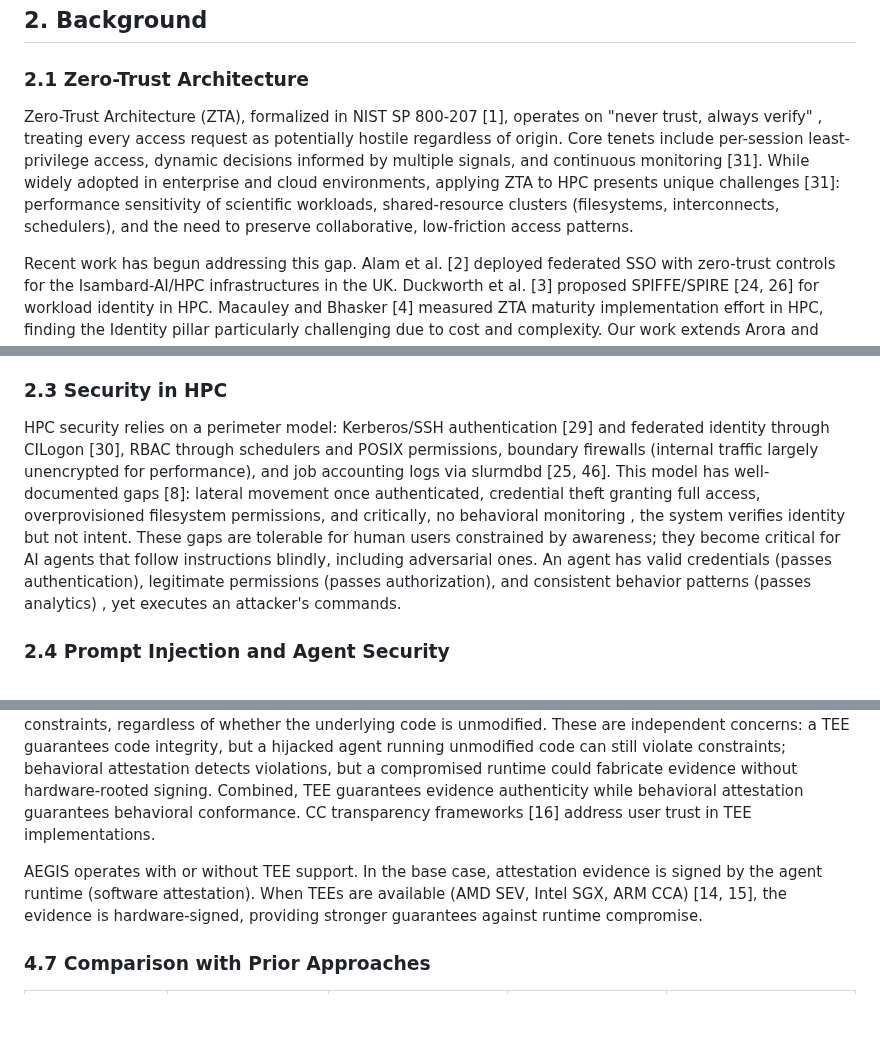
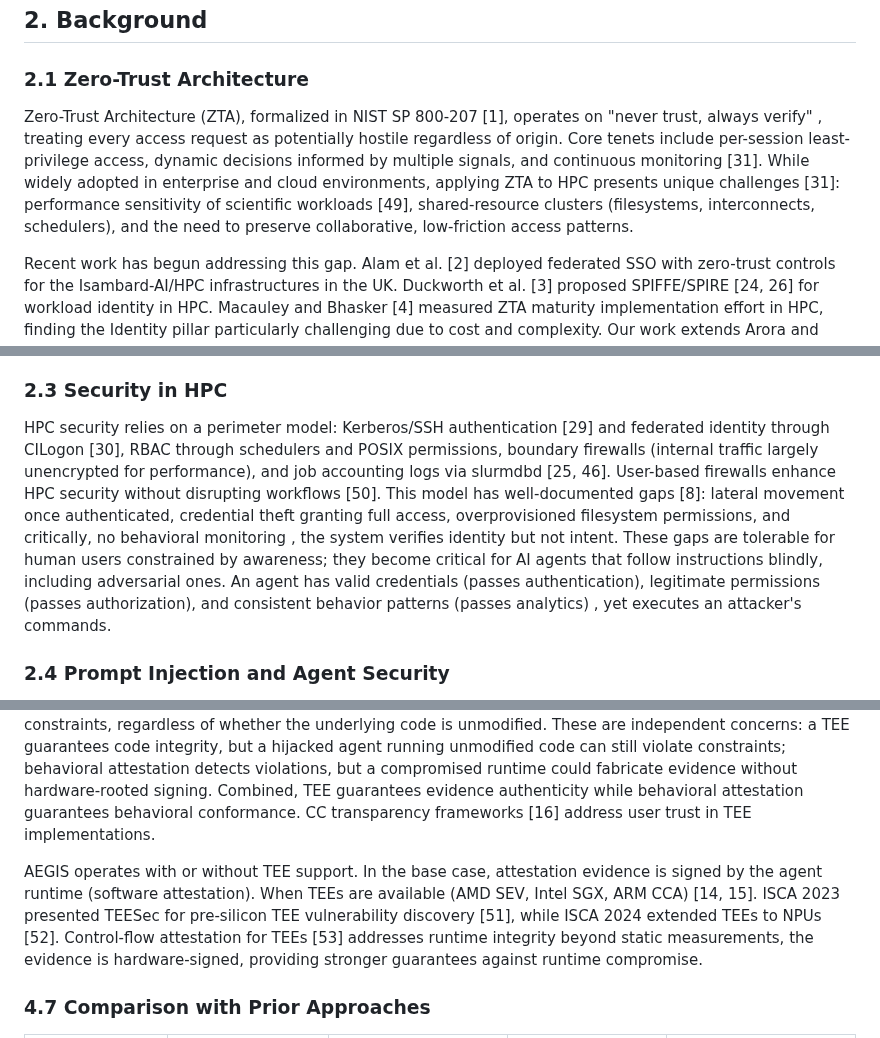
Before and after one commit to nullbotnone/AEGIS, a Markdown page: PROPOSAL.md, 3 parts joined by grey strips. GitHub-like rendering; blank space fills up the shorter version.

```diff
--- a/PROPOSAL.md
+++ b/PROPOSAL.md
@@ -53,7 +53,7 @@ This paper makes the following contributions: (1) formalization of the hijacked
 
 ### 2.1 Zero-Trust Architecture
 
-Zero-Trust Architecture (ZTA), formalized in NIST SP 800-207 [1], operates on "never trust, always verify" , treating every access request as potentially hostile regardless of origin. Core tenets include per-session least-privilege access, dynamic decisions informed by multiple signals, and continuous monitoring [31]. While widely adopted in enterprise and cloud environments, applying ZTA to HPC presents unique challenges [31]: performance sensitivity of scientific workloads, shared-resource clusters (filesystems, interconnects, schedulers), and the need to preserve collaborative, low-friction access patterns.
+Zero-Trust Architecture (ZTA), formalized in NIST SP 800-207 [1], operates on "never trust, always verify" , treating every access request as potentially hostile regardless of origin. Core tenets include per-session least-privilege access, dynamic decisions informed by multiple signals, and continuous monitoring [31]. While widely adopted in enterprise and cloud environments, applying ZTA to HPC presents unique challenges [31]: performance sensitivity of scientific workloads [49], shared-resource clusters (filesystems, interconnects, schedulers), and the need to preserve collaborative, low-friction access patterns.
 
 Recent work has begun addressing this gap. Alam et al. [2] deployed federated SSO with zero-trust controls for the Isambard-AI/HPC infrastructures in the UK. Duckworth et al. [3] proposed SPIFFE/SPIRE [24, 26] for workload identity in HPC. Macauley and Bhasker [4] measured ZTA maturity implementation effort in HPC, finding the Identity pillar particularly challenging due to cost and complexity. Our work extends Arora and Hastings [32] proposed microsegmented cloud architectures using service mesh tools for zero-trust foundations. Liu et al. [33] explored hierarchical micro-segmentation for zero-trust service provisioning using LLM-enhanced graph diffusion. Our work extends ZTA to a dimension these efforts do not address: *behavioral* trust of autonomous AI agents. Existing ZTA in HPC focuses on identity verification; for AI agents, identity verification must be complemented by *behavioral* verification — attesting not just to who the agent is, but to what it does.
 
@@ -65,7 +65,7 @@ HPC environments introduce unique characteristics for agent operation: shared pa
 
 ### 2.3 Security in HPC
 
-HPC security relies on a perimeter model: Kerberos/SSH authentication [29] and federated identity through CILogon [30], RBAC through schedulers and POSIX permissions, boundary firewalls (internal traffic largely unencrypted for performance), and job accounting logs via slurmdbd [25, 46]. This model has well-documented gaps [8]: lateral movement once authenticated, credential theft granting full access, overprovisioned filesystem permissions, and critically, no behavioral monitoring , the system verifies identity but not intent. These gaps are tolerable for human users constrained by awareness; they become critical for AI agents that follow instructions blindly, including adversarial ones. An agent has valid credentials (passes authentication), legitimate permissions (passes authorization), and consistent behavior patterns (passes analytics) , yet executes an attacker's commands.
+HPC security relies on a perimeter model: Kerberos/SSH authentication [29] and federated identity through CILogon [30], RBAC through schedulers and POSIX permissions, boundary firewalls (internal traffic largely unencrypted for performance), and job accounting logs via slurmdbd [25, 46]. User-based firewalls enhance HPC security without disrupting workflows [50]. This model has well-documented gaps [8]: lateral movement once authenticated, credential theft granting full access, overprovisioned filesystem permissions, and critically, no behavioral monitoring , the system verifies identity but not intent. These gaps are tolerable for human users constrained by awareness; they become critical for AI agents that follow instructions blindly, including adversarial ones. An agent has valid credentials (passes authentication), legitimate permissions (passes authorization), and consistent behavior patterns (passes analytics) , yet executes an attacker's commands.
 
 ### 2.4 Prompt Injection and Agent Security
 
@@ -227,7 +227,7 @@ Containment is **immediate and automatic** — it does not depend on human revie
 
 Behavioral attestation complements hardware-based Trusted Execution Environments (TEEs). TEEs attest to the *integrity of the execution environment* — verifying that the agent's code is unmodified. Behavioral attestation attests to the *conformance of agent behavior* — verifying that the agent's actions respect its constraints, regardless of whether the underlying code is unmodified. These are independent concerns: a TEE guarantees code integrity, but a hijacked agent running unmodified code can still violate constraints; behavioral attestation detects violations, but a compromised runtime could fabricate evidence without hardware-rooted signing. Combined, TEE guarantees evidence authenticity while behavioral attestation guarantees behavioral conformance. CC transparency frameworks [16] address user trust in TEE implementations.
 
-AEGIS operates with or without TEE support. In the base case, attestation evidence is signed by the agent runtime (software attestation). When TEEs are available (AMD SEV, Intel SGX, ARM CCA) [14, 15], the evidence is hardware-signed, providing stronger guarantees against runtime compromise.
+AEGIS operates with or without TEE support. In the base case, attestation evidence is signed by the agent runtime (software attestation). When TEEs are available (AMD SEV, Intel SGX, ARM CCA) [14, 15]. ISCA 2023 presented TEESec for pre-silicon TEE vulnerability discovery [51], while ISCA 2024 extended TEEs to NPUs [52]. Control-flow attestation for TEEs [53] addresses runtime integrity beyond static measurements, the evidence is hardware-signed, providing stronger guarantees against runtime compromise.
 
 ### 4.7 Comparison with Prior Approaches
 
```
Also changed, not shown: other parts of PROPOSAL.md (+2 -2 lines), docs/references.md (+8 -0 lines).
